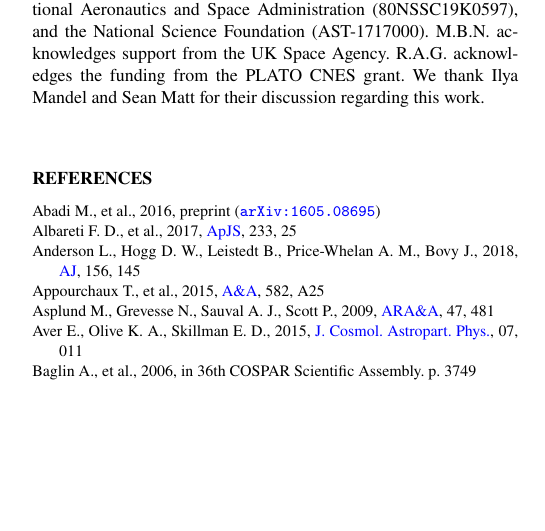
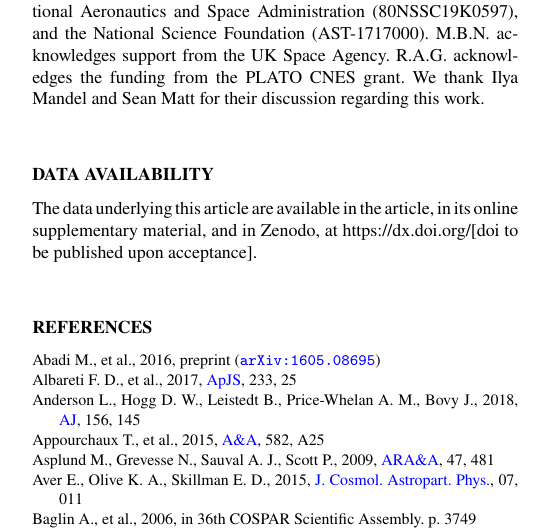
Before and after one commit to alexlyttle/hmd-paper, a LaTeX paper (main.tex): part of one column of page 15 of 20, cut so that both start at the same text, the shorter picture padded with empty space. Compiled offline with pdfLaTeX.

Commit message:
Added data availability section

```diff
--- a/main.tex
+++ b/main.tex
@@ -801,6 +801,14 @@ Including all-sky data from \emph{TESS} and in anticipation of \emph{PLATO} \cit
 
 This work is a part of a project that has received funding from the European Research Council (ERC) under the European Union’s Horizon 2020 research and innovation programme (CartographY; grant agreement ID 804752). A.J.L., G.R.D., and W.J.C. acknowledge the support of the Science and Technology Facilities Council. D.H. acknowledges support from the Alfred P. Sloan Foundation, the National Aeronautics and Space Administration (80NSSC19K0597), and the National Science Foundation (AST-1717000). M.B.N. acknowledges support from the UK Space Agency. R.A.G. acknowledges the funding from the PLATO CNES grant. We thank Ilya Mandel and Sean Matt for their discussion regarding this work.
 
+\section*{Data Availability}
+
+%%%%%%%%%%%%%%%%%%%%%%%%%%%%%%%%%%%%%%%%%%%%%%%%%%
+
+%%%%%%%%%%%%%%% DATA AVAILABILITY %%%%%%%%%%%%%%%%
+
+The data underlying this article are available in the article, in its online supplementary material, and in Zenodo, at https://dx.doi.org/[doi to be published upon acceptance].
+
 %%%%%%%%%%%%%%%%%%%%%%%%%%%%%%%%%%%%%%%%%%%%%%%%%%
 
 %%%%%%%%%%%%%%%%%%%% REFERENCES %%%%%%%%%%%%%%%%%%
```
Also changed, not shown: main.tex (2 more changed lines).
